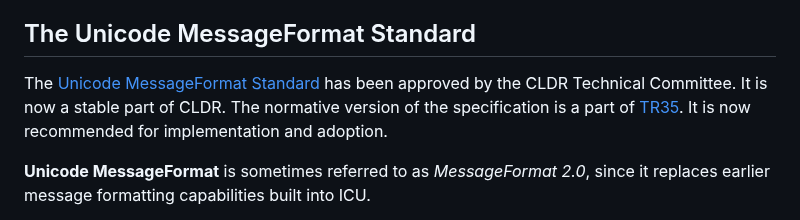
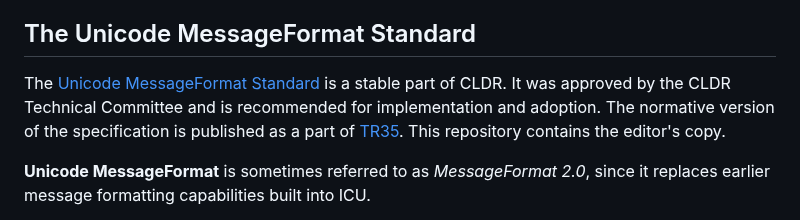
Before and after one commit to unicode-org/message-format-wg, a Markdown page: README.md, the part around the change. Drawn GitHub-style.

Commit message:
Address comment

```diff
--- a/README.md
+++ b/README.md
@@ -14,10 +14,11 @@ capable of being adopted by any presentation framework or programming environeme
 
 ## The Unicode MessageFormat Standard
 
-The [Unicode MessageFormat Standard](./spec/) has been approved by the CLDR Technical Committee.
-It is now a stable part of CLDR.
-The normative version of the specification is a part of [TR35](https://www.unicode.org/reports/tr35/).
-It is now recommended for implementation and adoption.
+The [Unicode MessageFormat Standard](./spec/) is a stable part of CLDR.
+It was approved by the CLDR Technical Committee
+and is recommended for implementation and adoption.
+The normative version of the specification is published as a part of [TR35](https://www.unicode.org/reports/tr35/).
+This repository contains the editor's copy.
 
 **Unicode MessageFormat** is sometimes referred to as _MessageFormat 2.0_,
 since it replaces earlier message formatting capabilities built into ICU.
```
